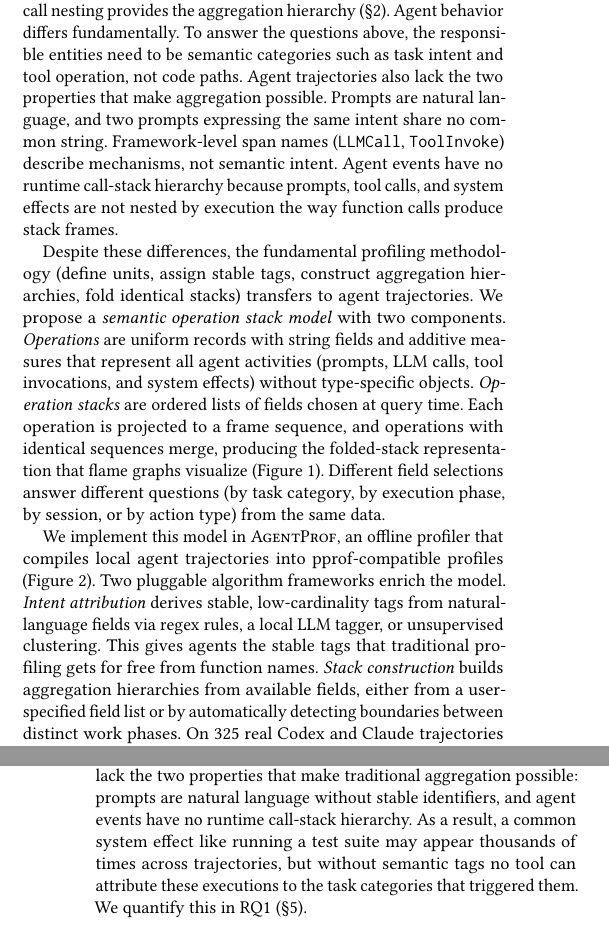
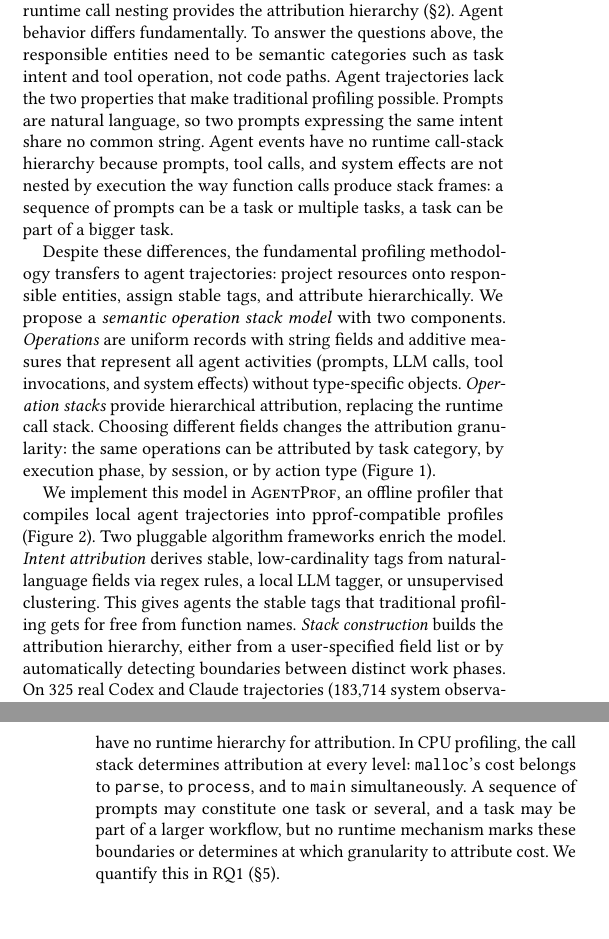
Before and after one commit to yunwei37/agentpprof-paper, a LaTeX paper (main.tex): two parts of the columns of pages 1 and 3 of 8, joined at a grey line, cut so that both start at the same text, the shorter picture padded with empty space. Compiled offline with pdfLaTeX.

Commit message:
Revise main.tex: Improve clarity in the semantic operation stack model by refining descriptions of hierarchical attribution and granularity in profiling.

```diff
--- a/main.tex
+++ b/main.tex
@@ -122,23 +122,21 @@ Adapting profiling to agent trajectories is challenging
 % 将 profiling 适配到智能体轨迹具有挑战性（\S\ref{sec:background}）。
 In traditional software, the responsible entities are code paths.
 Profiling is straightforward because function names are
-stable and runtime call nesting provides the aggregation
+stable and runtime call nesting provides the attribution
 hierarchy (\S\ref{sec:background}).
-% 在传统软件中，负责实体是代码路径。Profiling 是直接的，因为函数名是稳定的，运行时调用嵌套提供聚合层次。
+% 在传统软件中，负责实体是代码路径。Profiling 是直接的，因为函数名是稳定的，运行时调用嵌套提供归因层次。
 Agent behavior differs fundamentally.
 To answer the questions above, the responsible entities need to be
 semantic categories such as task intent and tool operation, not code
 paths.
 % 智能体行为有根本不同。要回答上述问题，负责实体需要是语义类别（如任务意图和工具操作），而非代码路径。
-Agent trajectories also lack the two properties that make aggregation possible.
-% 智能体轨迹还缺乏使聚合成为可能的两个特性。
-Prompts are natural language, and two prompts expressing the same intent share no common string.
+Agent trajectories lack the two properties that make traditional profiling possible.
+% 智能体轨迹缺乏使传统 profiling 成为可能的两个特性。
+Prompts are natural language, so two prompts expressing the same intent share no common string.
 % 提示词是自然语言，表达相同意图的两个提示词没有共同字符串。
-Framework-level span names (\texttt{LLMCall}, \texttt{ToolInvoke}) describe mechanisms, not semantic intent.
-% 框架级 span 名称（\texttt{LLMCall}、\texttt{ToolInvoke}）描述机制，而非语义意图。
 Agent events have no runtime call-stack hierarchy because prompts,
 tool calls, and system effects are not nested by execution the way
-function calls produce stack frames.
+function calls produce stack frames: a sequence of prompts can be a task or multiple tasks, a task can be part of a bigger task.
 % 智能体事件没有运行时调用栈层次，因为提示词、工具调用和系统副作用不像函数调用那样通过执行嵌套产生栈帧。
 
 \begin{figure*}[t]
@@ -158,11 +156,10 @@ file-access distributions across trajectories and prompt categories.}
 \end{figure*}
 
 %% ¶5: Model
-Despite these differences, the fundamental profiling
-methodology (define units, assign stable tags, construct
-aggregation hierarchies, fold identical stacks) transfers to agent
-trajectories.
-% 尽管有这些差异，基本的 profiling 方法论（定义单元、赋予稳定标签、构造聚合层次、折叠相同栈）可以迁移到智能体轨迹。
+Despite these differences, the fundamental profiling methodology
+transfers to agent trajectories: project resources onto responsible
+entities, assign stable tags, and attribute hierarchically.
+% 尽管有这些差异，基本的 profiling 方法论可以迁移到智能体轨迹：将资源投影到负责实体、赋予稳定标签、分层归因。
 We propose a \emph{semantic operation stack model} with two
 components.
 % 我们提出一个包含两个组件的语义 operation stack 模型。
@@ -171,18 +168,10 @@ additive measures that represent all agent activities (prompts, LLM
 calls, tool invocations, and system effects) without type-specific
 objects.
 % Operation 是带有字符串字段和可加度量的统一记录，表示所有智能体活动（提示词、LLM 调用、工具调用和系统副作用），无需特定类型对象。
-\emph{Operation stacks} are ordered lists of fields chosen at query
-time.
-% Operation stack 是在查询时选择的字段有序列表。
-Each operation is projected to a frame sequence, and operations
-with identical sequences merge, producing the folded-stack
-representation that flame graphs visualize
-(Figure~\ref{fig:flamegraph}).
-% 每个 operation 被投影到帧序列，具有相同序列的 operation 合并，产生火焰图可视化的折叠栈表示。
-Different field selections answer different questions (by task
-category, by execution phase, by session, or by action type) from
-the same data.
-% 不同的字段选择从同一数据回答不同问题（按任务类别、按执行阶段、按会话或按操作类型）。
+\emph{Operation stacks} provide hierarchical attribution, replacing the runtime call stack.
+% Operation stack 提供分层归因，替代运行时调用栈。
+Choosing different fields changes the attribution granularity: the same operations can be attributed by task category, by execution phase, by session, or by action type (Figure~\ref{fig:flamegraph}).
+% 选择不同字段改变归因粒度：同一组 operation 可按任务类别、执行阶段、会话或操作类型归因（Figure~\ref{fig:flamegraph}）。
 
 %% ¶6: This paper + system + results
 We implement this model in \sys, an offline profiler that compiles
@@ -196,10 +185,8 @@ Two pluggable algorithm frameworks enrich the model.
 This gives agents the stable tags that traditional profiling gets
 for free from function names.
 % 这为智能体提供了传统 profiling 从函数名免费获得的稳定标签。
-\emph{Stack construction} builds aggregation hierarchies from
-available fields, either from a user-specified field list or by
-automatically detecting boundaries between distinct work phases.
-% 栈构造从可用字段构建聚合层次，可通过用户指定的字段列表或自动检测不同工作阶段之间的边界。
+\emph{Stack construction} builds the attribution hierarchy, either from a user-specified field list or by automatically detecting boundaries between distinct work phases.
+% 栈构造构建归因层次，可通过用户指定的字段列表或自动检测不同工作阶段之间的边界。
 On 325 real Codex and Claude trajectories (183{,}714 system
 observations), semantic profiling separates over 90\% of
 system-effect cost that per-session views cannot attribute to task
@@ -312,15 +294,11 @@ names~\cite{otel,openinference} describe mechanisms
-(\texttt{review}, \texttt{debug}).
-% 现有工具不捕获这些类别：会话是边界而非类别（单个会话可能混合 review、debugging 和 refactoring 阶段），span 名称~\cite{otel,openinference}描述机制（\texttt{LLMCall}、\texttt{ToolInvoke}），而非用户意图（\texttt{review}、\texttt{debug}）。
-The second challenge is that agent trajectories lack the two
-properties that make traditional aggregation possible:
-prompts are natural language without stable identifiers, and
-agent events have no runtime call-stack hierarchy.
-% 第二个挑战是智能体轨迹缺乏使传统聚合成为可能的两个特性：提示词是没有稳定标识符的自然语言，智能体事件没有运行时调用栈层次。
-As a result, a common system effect like running a test suite may
-appear thousands of times across trajectories, but without semantic
-tags no tool can attribute these executions to the task categories
-that triggered them.
-% 因此，像运行测试套件这样的常见系统副作用可能在轨迹中出现数千次，但没有语义标签，任何工具都无法将这些执行归因到触发它们的任务类别。
+Existing tools~\cite{otel,openinference} do not capture these categories because prompts are natural language: two prompts and tool invocations expressing the same intent may be different, so the profiler cannot aggregate them the way it aggregates identical function names.
+% 现有工具无法捕获这些类别，因为提示词是自然语言：表达相同意图的两个提示词可能措辞不同，因此分析器无法像聚合相同函数名那样聚合它们。
+The second challenge is that agent trajectories have no runtime hierarchy for attribution.
+% 第二个挑战是智能体轨迹没有运行时归因层次。
+In CPU profiling, the call stack determines attribution at every level: \texttt{malloc}'s cost belongs to \texttt{parse}, to \texttt{process}, and to \texttt{main} simultaneously.
+% 在 CPU 分析中，调用栈决定了每个层级的归因：\texttt{malloc} 的开销同时属于 \texttt{parse}、\texttt{process} 和 \texttt{main}。
+A sequence of prompts may constitute one task or several, and a task may be part of a larger workflow, but no runtime mechanism marks these boundaries or determines at which granularity to attribute cost.
+% 一串提示词可能构成一个任务也可能是多个任务，一个任务可能是更大工作流的一部分，但没有运行时机制标记这些边界或决定在哪个粒度归因开销。
 We quantify this in RQ1~(\S\ref{sec:eval}).
 % 我们在 RQ1~(\S\ref{sec:eval}) 中量化了这一点。
 
```
Also changed, not shown: main.tex (65 more changed lines).
